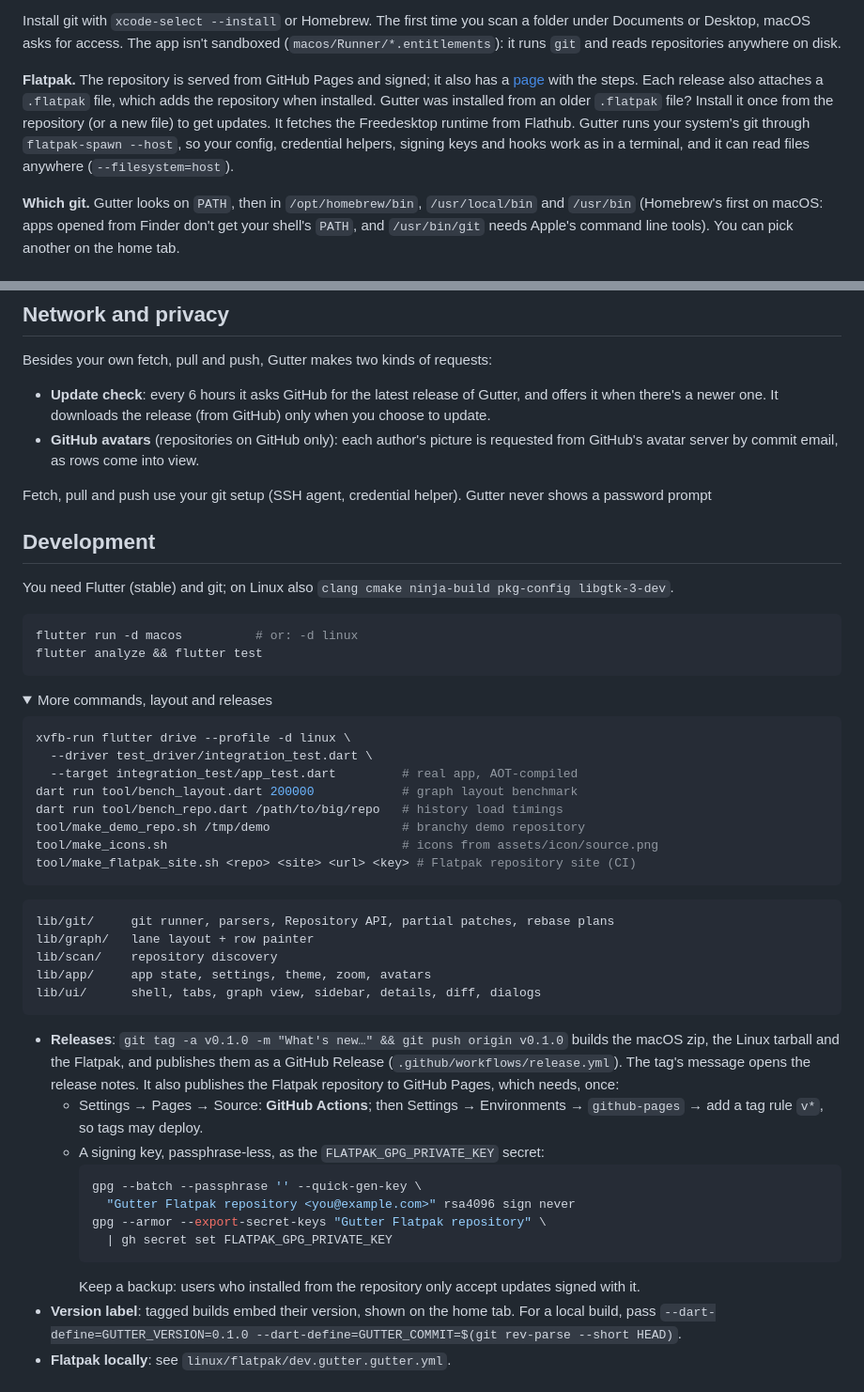
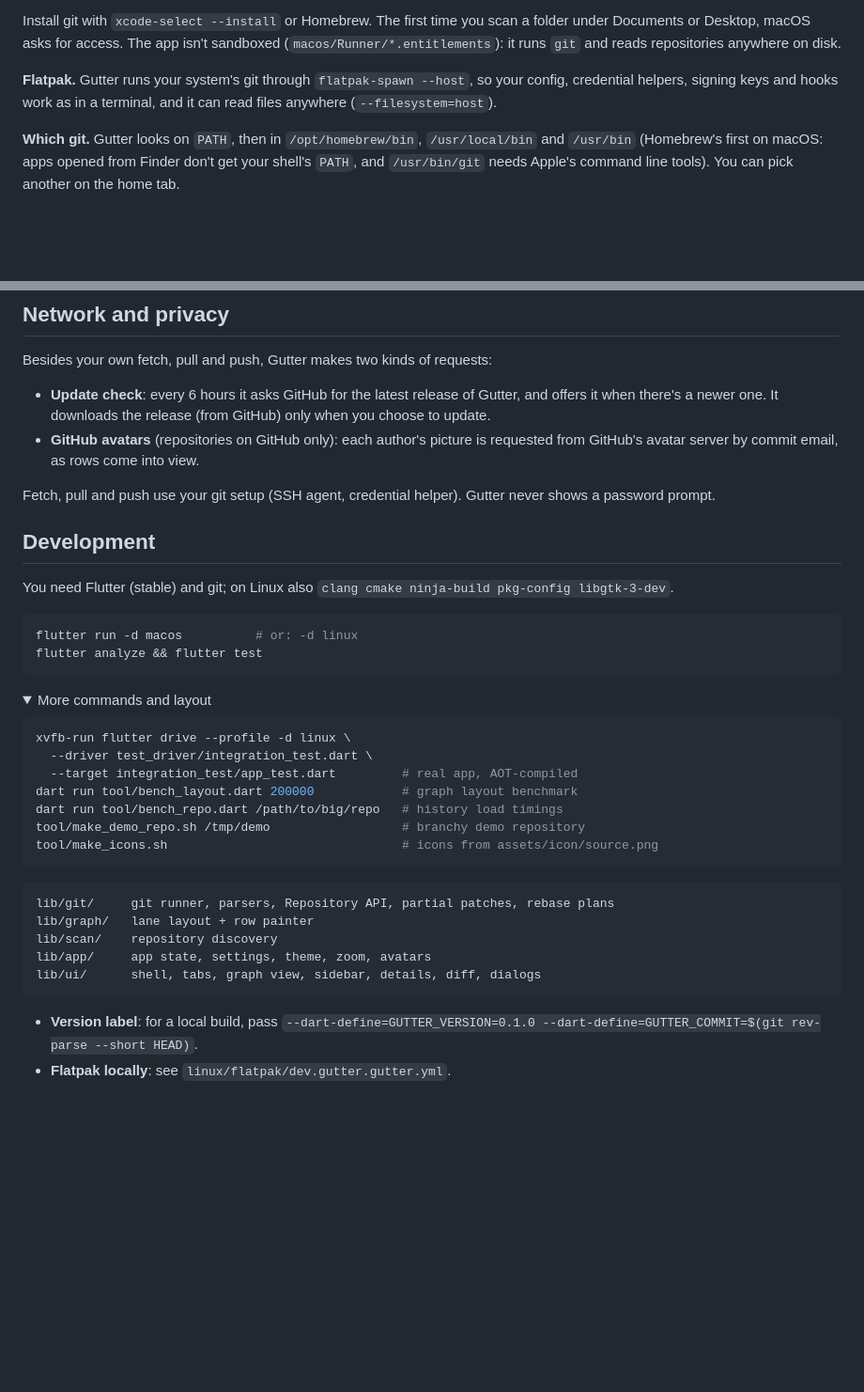
Before and after one commit to Serjlee/gutter, a Markdown page: README.md, 2 parts joined by grey strips. Shown at 94% size. Drawn GitHub-style; folded sections open; blank space fills up the shorter version.

Commit message:
Cleanup README

````diff
--- a/README.md
+++ b/README.md
@@ -52,15 +52,9 @@ scan a folder under Documents or Desktop, macOS asks for access. The app
 isn't sandboxed (`macos/Runner/*.entitlements`): it runs `git` and reads
 repositories anywhere on disk.
 
-**Flatpak.** The repository is served from GitHub Pages and signed; it
-also has a [page](https://serjlee.github.io/gutter/) with the steps.
-Each release also attaches a `.flatpak` file, which adds the repository
-when installed. Gutter was installed from an older `.flatpak` file? Install
-it once from the repository (or a new file) to get updates. It fetches the
-Freedesktop runtime from Flathub. Gutter runs
-your system's git through `flatpak-spawn --host`, so your config,
-credential helpers, signing keys and hooks work as in a terminal, and it
-can read files anywhere (`--filesystem=host`).
+**Flatpak.** Gutter runs your system's git through `flatpak-spawn --host`,
+so your config, credential helpers, signing keys and hooks work as in a
+terminal, and it can read files anywhere (`--filesystem=host`).
 
 **Which git.** Gutter looks on `PATH`, then in `/opt/homebrew/bin`,
 `/usr/local/bin` and `/usr/bin` (Homebrew's first on macOS: apps opened
@@ -145,7 +139,7 @@ Besides your own fetch, pull and push, Gutter makes two kinds of requests:
   into view.
 
 Fetch, pull and push use your git setup (SSH agent, credential helper).
-Gutter never shows a password prompt
+Gutter never shows a password prompt.
 
 ## Development
 
@@ -158,7 +152,7 @@ flutter analyze && flutter test
 ```
 
 <details>
-<summary>More commands, layout and releases</summary>
+<summary>More commands and layout</summary>
 
 ```sh
 xvfb-run flutter drive --profile -d linux \
@@ -168,7 +162,6 @@ dart run tool/bench_layout.dart 200000            # graph layout benchmark
 dart run tool/bench_repo.dart /path/to/big/repo   # history load timings
 tool/make_demo_repo.sh /tmp/demo                  # branchy demo repository
 tool/make_icons.sh                                # icons from assets/icon/source.png
-tool/make_flatpak_site.sh <repo> <site> <url> <key> # Flatpak repository site (CI)
 ```
 
 ```
@@ -179,26 +172,7 @@ lib/app/     app state, settings, theme, zoom, avatars
 lib/ui/      shell, tabs, graph view, sidebar, details, diff, dialogs
 ```
 
-- **Releases**: `git tag -a v0.1.0 -m "What's new…" && git push origin
-  v0.1.0` builds the macOS zip, the Linux tarball and the Flatpak, and
-  publishes them as a GitHub Release (`.github/workflows/release.yml`).
-  The tag's message opens the release notes. It also publishes the
-  Flatpak repository to GitHub Pages, which needs, once:
-  - Settings → Pages → Source: **GitHub Actions**; then Settings →
-    Environments → `github-pages` → add a tag rule `v*`, so tags may
-    deploy.
-  - A signing key, passphrase-less, as the `FLATPAK_GPG_PRIVATE_KEY`
-    secret:
-    ```sh
-    gpg --batch --passphrase '' --quick-gen-key \
-      "Gutter Flatpak repository <you@example.com>" rsa4096 sign never
-    gpg --armor --export-secret-keys "Gutter Flatpak repository" \
-      | gh secret set FLATPAK_GPG_PRIVATE_KEY
-    ```
-    Keep a backup: users who installed from the repository only accept
-    updates signed with it.
-- **Version label**: tagged builds embed their version, shown on the home
-  tab. For a local build, pass
+- **Version label**: for a local build, pass
   `--dart-define=GUTTER_VERSION=0.1.0 --dart-define=GUTTER_COMMIT=$(git rev-parse --short HEAD)`.
 - **Flatpak locally**: see `linux/flatpak/dev.gutter.gutter.yml`.
 
````
